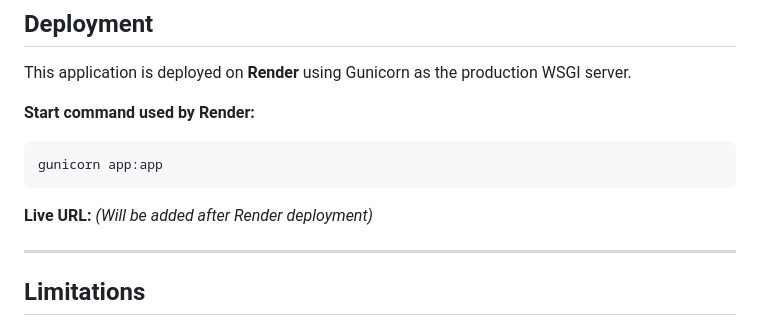
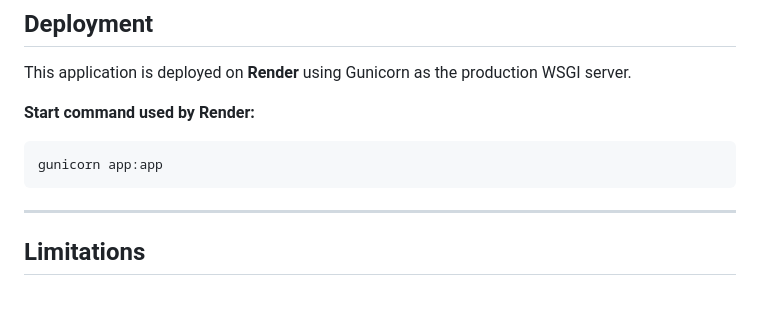
Before and after one commit to Madhura-Kedar/CreditWise-LoanSystem, a Markdown page: README.md, the part around the change. GitHub-like rendering; blank space fills up the shorter version.

````diff
--- a/README.md
+++ b/README.md
@@ -192,8 +192,6 @@ This application is deployed on **Render** using Gunicorn as the production WSGI
 gunicorn app:app
 ```
 
-**Live URL:** *(Will be added after Render deployment)*
-
 ---
 
 ## Limitations
````
